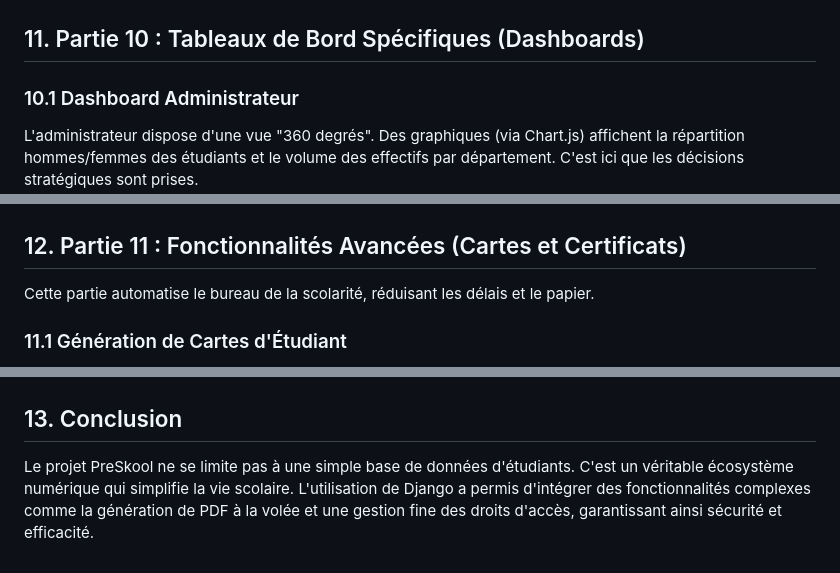
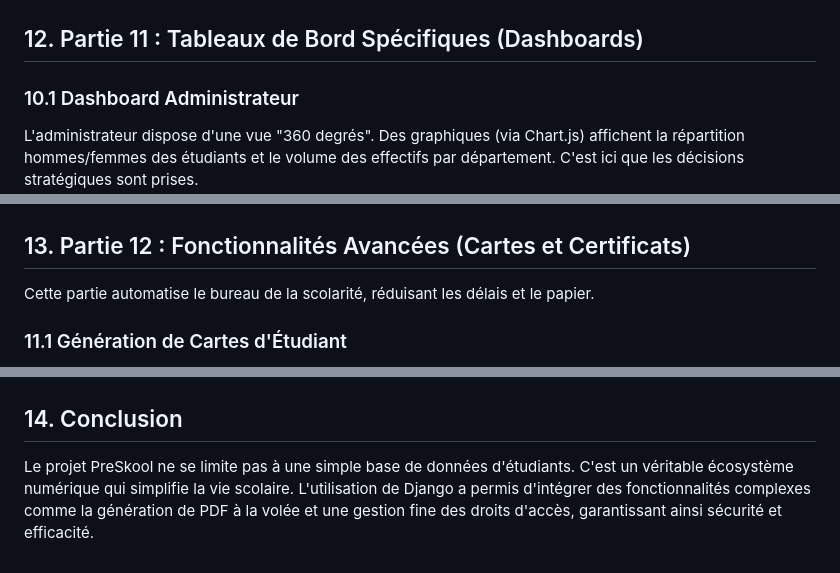
Before and after one commit to Homam-Dany/Application_Web_Systeme_De_Gestion_Scolaire, a Markdown page: Rapport_PFM.md, 3 parts joined by grey strips. Rendered like a GitHub page.

```diff
--- a/Rapport_PFM.md
+++ b/Rapport_PFM.md
@@ -225,7 +246,7 @@ Les matières sont le cœur de l'enseignement. Chaque matière est liée dynamiq
 *Aperçu du catalogue des matières :*
 ![Subjects List](./capture_subjects_list.png)
 
-## 11. Partie 10 : Tableaux de Bord Spécifiques (Dashboards)
+## 12. Partie 11 : Tableaux de Bord Spécifiques (Dashboards)
 
 ### 10.1 Dashboard Administrateur
 L'administrateur dispose d'une vue "360 degrés". Des graphiques (via Chart.js) affichent la répartition hommes/femmes des étudiants et le volume des effectifs par département. C'est ici que les décisions stratégiques sont prises.
@@ -239,7 +260,7 @@ Le tableau de bord enseignant est focalisé sur l'animation pédagogique. Il aff
 L'étudiant accède à un espace personnel "Self-Service". Il peut y voir sa progression, son assiduité et ses prochains examens. C'est également le point de départ pour toutes ses démarches administratives.
 ![Student Dashboard](./capture_dashboard_student.png)
 
-## 12. Partie 11 : Fonctionnalités Avancées (Cartes et Certificats)
+## 13. Partie 12 : Fonctionnalités Avancées (Cartes et Certificats)
 
 Cette partie automatise le bureau de la scolarité, réduisant les délais et le papier.
 
@@ -263,5 +284,5 @@ L'administration traite les demandes par lot. Pour chaque certificat approuvé,
 *Résultat final : Exemple d'un certificat officiel prêt à être imprimé ou envoyé :*
 ![Official Certificate Result](./capture_official_certificate.png)
 
-## 13. Conclusion
+## 14. Conclusion
 Le projet PreSkool ne se limite pas à une simple base de données d'étudiants. C'est un véritable écosystème numérique qui simplifie la vie scolaire. L'utilisation de Django a permis d'intégrer des fonctionnalités complexes comme la génération de PDF à la volée et une gestion fine des droits d'accès, garantissant ainsi sécurité et efficacité.
```
Also changed, not shown: other parts of Rapport_PFM.md (+24 -3 lines), diag_activite.png (added), diag_classe.png (added), diag_sequence.png (added), diag_usecase.png (added).
